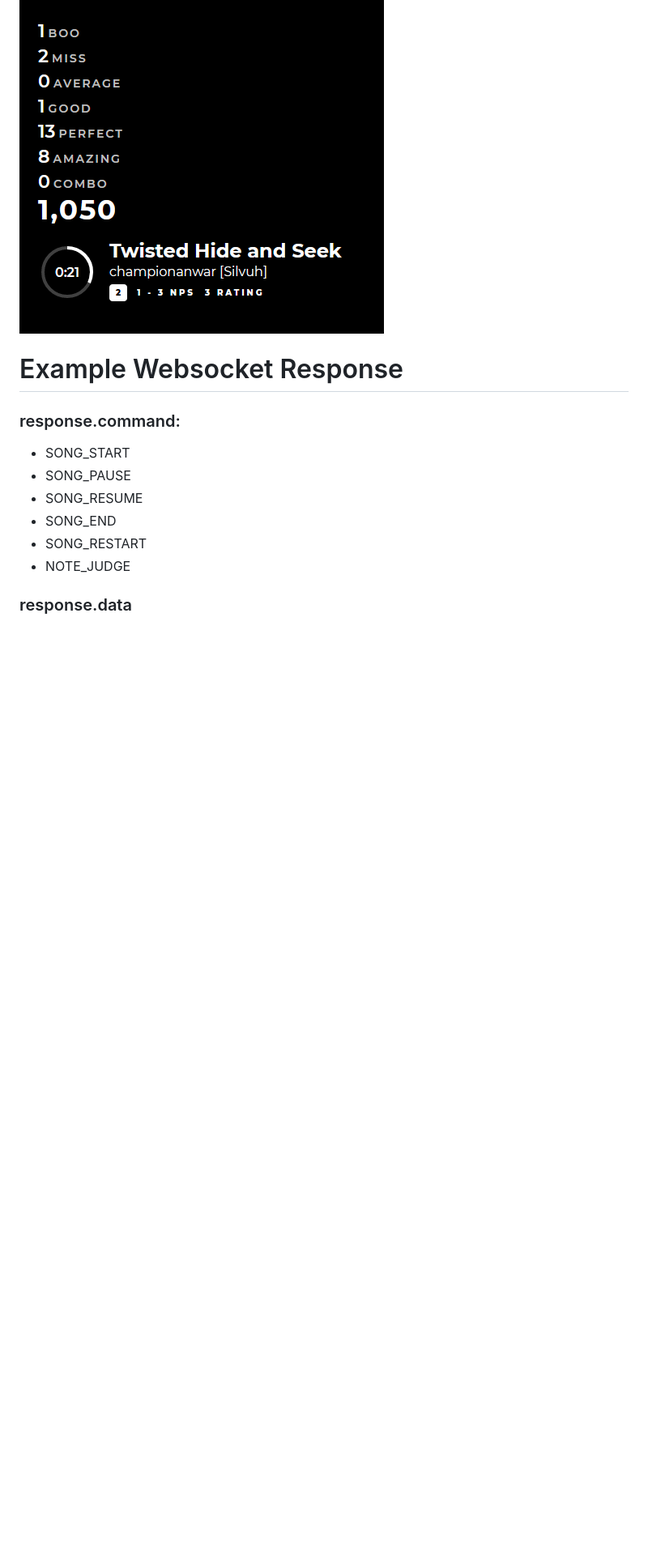
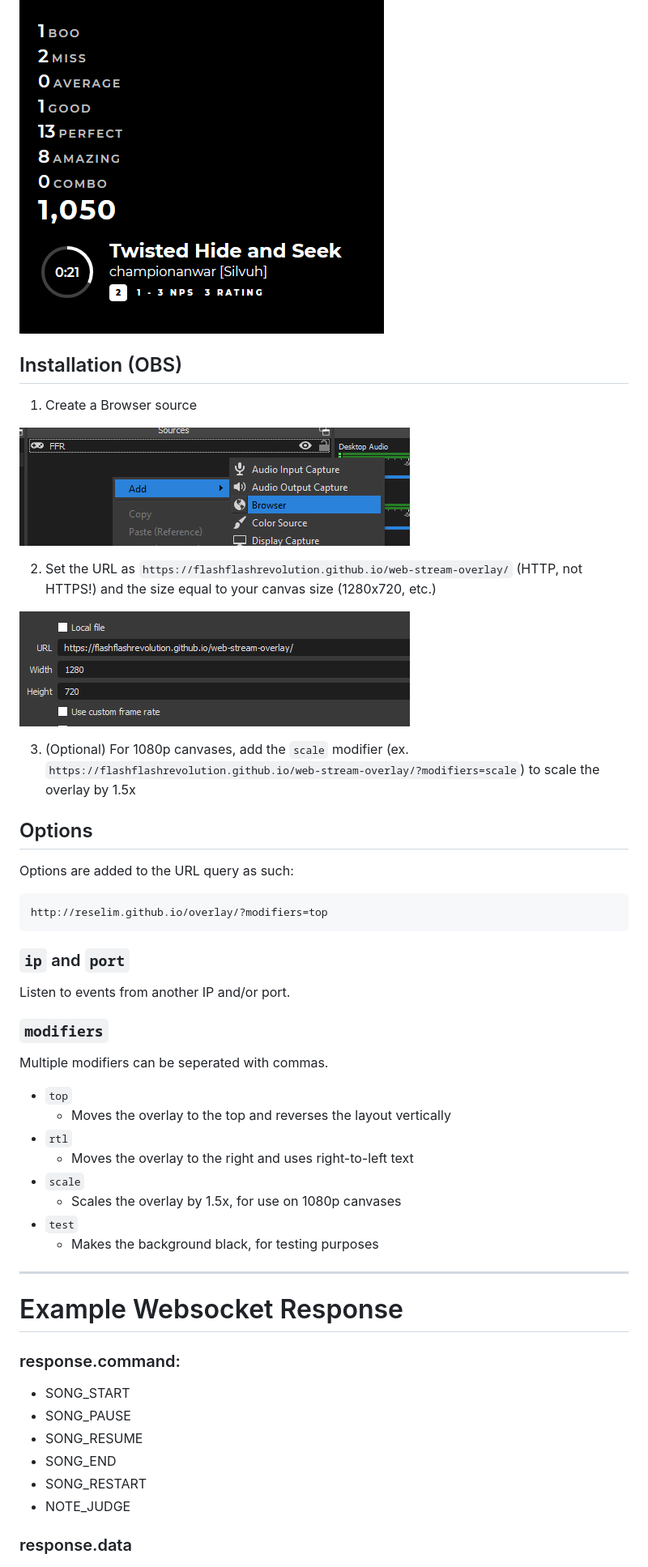
Before and after one commit to flashflashrevolution/web-stream-overlay, a Markdown page: README.md, the part around the change printed below. Shown: that part at 81% size. Rendered like a GitHub page; pictures changed too: images/browser_source.png (added), images/browser_url.png (added); blank space fills up the shorter version.

Commit message:
Add installation instructions.

````diff
--- a/README.md
+++ b/README.md
@@ -3,5 +4,44 @@ Based on: https://github.com/Reselim/beat-saber-overlay
 
 ![preview](/images/preview.png?raw=true)
+
+## Installation (OBS)
+
+1. Create a Browser source
+
+![browser_source](/images/browser_source.png?raw=true)
+
+2. Set the URL as `https://flashflashrevolution.github.io/web-stream-overlay/` (HTTP, not HTTPS!) and the size equal to your canvas size (1280x720, etc.)
+
+![browser_url](/images/browser_url.png?raw=true)
+
+3. (Optional) For 1080p canvases, add the `scale` modifier (ex. `https://flashflashrevolution.github.io/web-stream-overlay/?modifiers=scale`) to scale the overlay by 1.5x
+
+## Options
+
+Options are added to the URL query as such:
+
+```
+http://reselim.github.io/overlay/?modifiers=top
+```
+
+### `ip` and `port`
+
+Listen to events from another IP and/or port.
+
+### `modifiers`
+
+Multiple modifiers can be seperated with commas.
+
+- `top`
+	* Moves the overlay to the top and reverses the layout vertically
+- `rtl`
+	* Moves the overlay to the right and uses right-to-left text
+- `scale`
+	* Scales the overlay by 1.5x, for use on 1080p canvases
+- `test`
+	* Makes the background black, for testing purposes
+
+---
 
 # Example Websocket Response
 ### response.command:
````
Also changed, not shown: other parts of README.md (+2 -1 lines).
